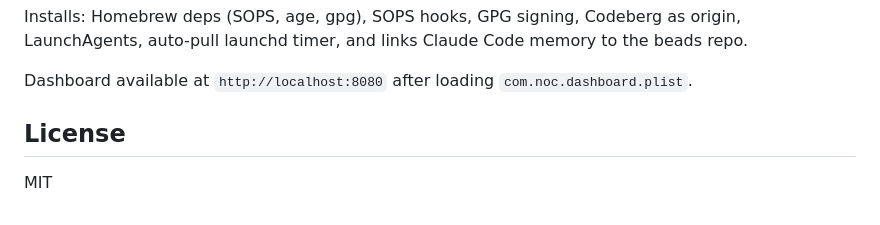
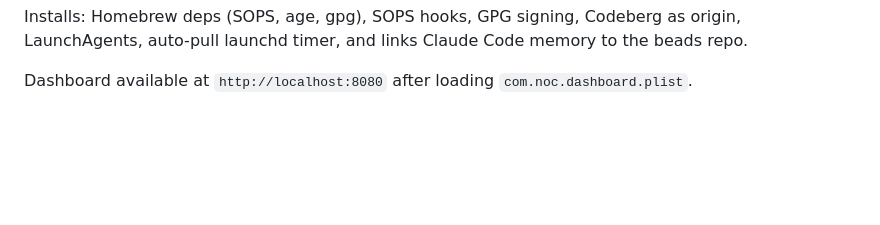
Before and after one commit to NocFA/noc-homelab, a Markdown page: README.md, the part around the change. Drawn GitHub-style; blank space fills up the shorter version.

Commit message:
Update README
Remove old License section

```diff
--- a/README.md
+++ b/README.md
@@ -284,7 +284,3 @@ cp /path/to/homelab.agekey noc-homelab-beads/homelab.agekey
 Installs: Homebrew deps (SOPS, age, gpg), SOPS hooks, GPG signing, Codeberg as origin, LaunchAgents, auto-pull launchd timer, and links Claude Code memory to the beads repo.
 
 Dashboard available at `http://localhost:8080` after loading `com.noc.dashboard.plist`.
-
-## License
-
-MIT
```
